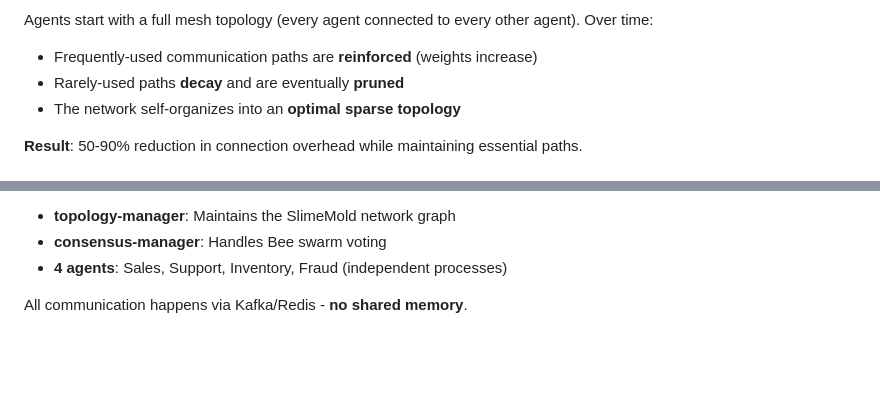
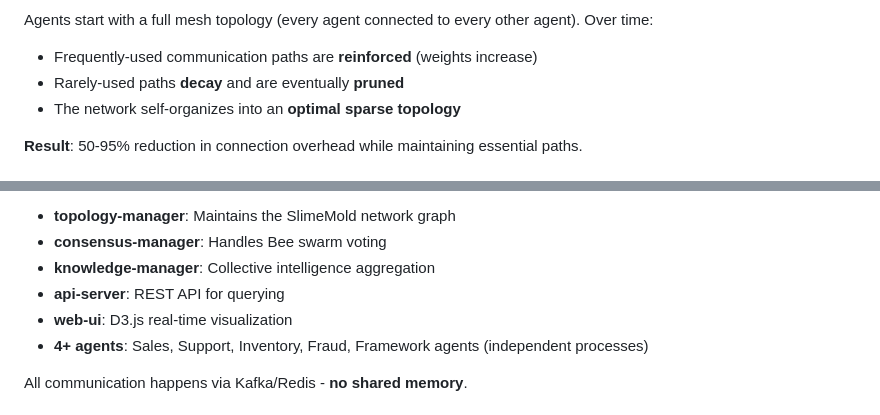
Before and after one commit to AviaTorX/AgentMesh, a Markdown page: README.md, 2 parts joined by grey strips. GitHub-like rendering; blank space fills up the shorter version.

```diff
--- a/README.md
+++ b/README.md
@@ -33,5 +33,5 @@ Agents start with a full mesh topology (every agent connected to every other age
 - Rarely-used paths **decay** and are eventually **pruned**
 - The network self-organizes into an **optimal sparse topology**
 
-**Result**: 50-90% reduction in connection overhead while maintaining essential paths.
+**Result**: 50-95% reduction in connection overhead while maintaining essential paths.
 
@@ -165,6 +165,9 @@ This launches 6 separate processes:
 - **topology-manager**: Maintains the SlimeMold network graph
 - **consensus-manager**: Handles Bee swarm voting
-- **4 agents**: Sales, Support, Inventory, Fraud (independent processes)
+- **knowledge-manager**: Collective intelligence aggregation
+- **api-server**: REST API for querying
+- **web-ui**: D3.js real-time visualization
+- **4+ agents**: Sales, Support, Inventory, Fraud, Framework agents (independent processes)
 
 All communication happens via Kafka/Redis - **no shared memory**.
 
```
Also changed, not shown: other parts of README.md (+85 -104 lines).
